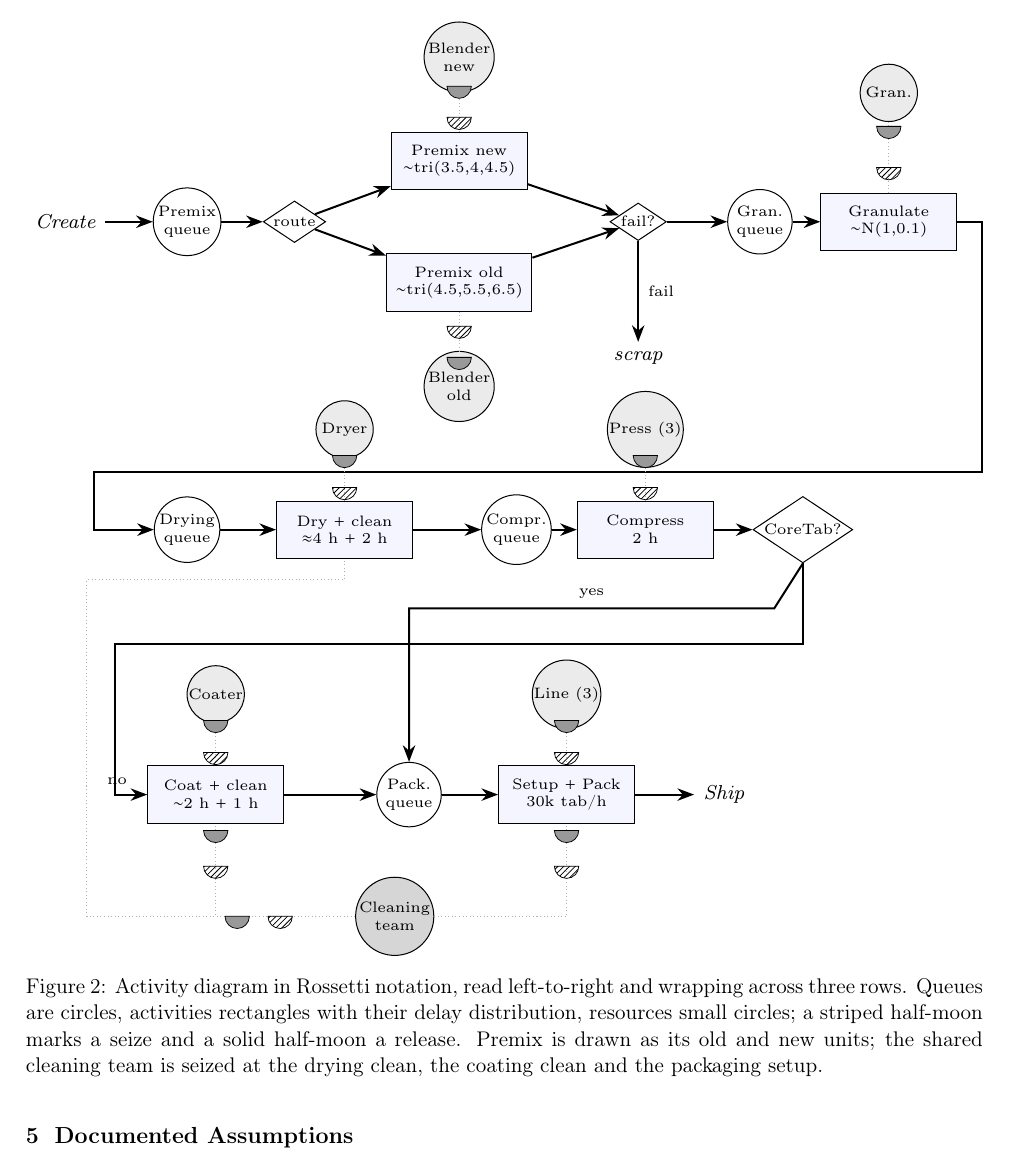
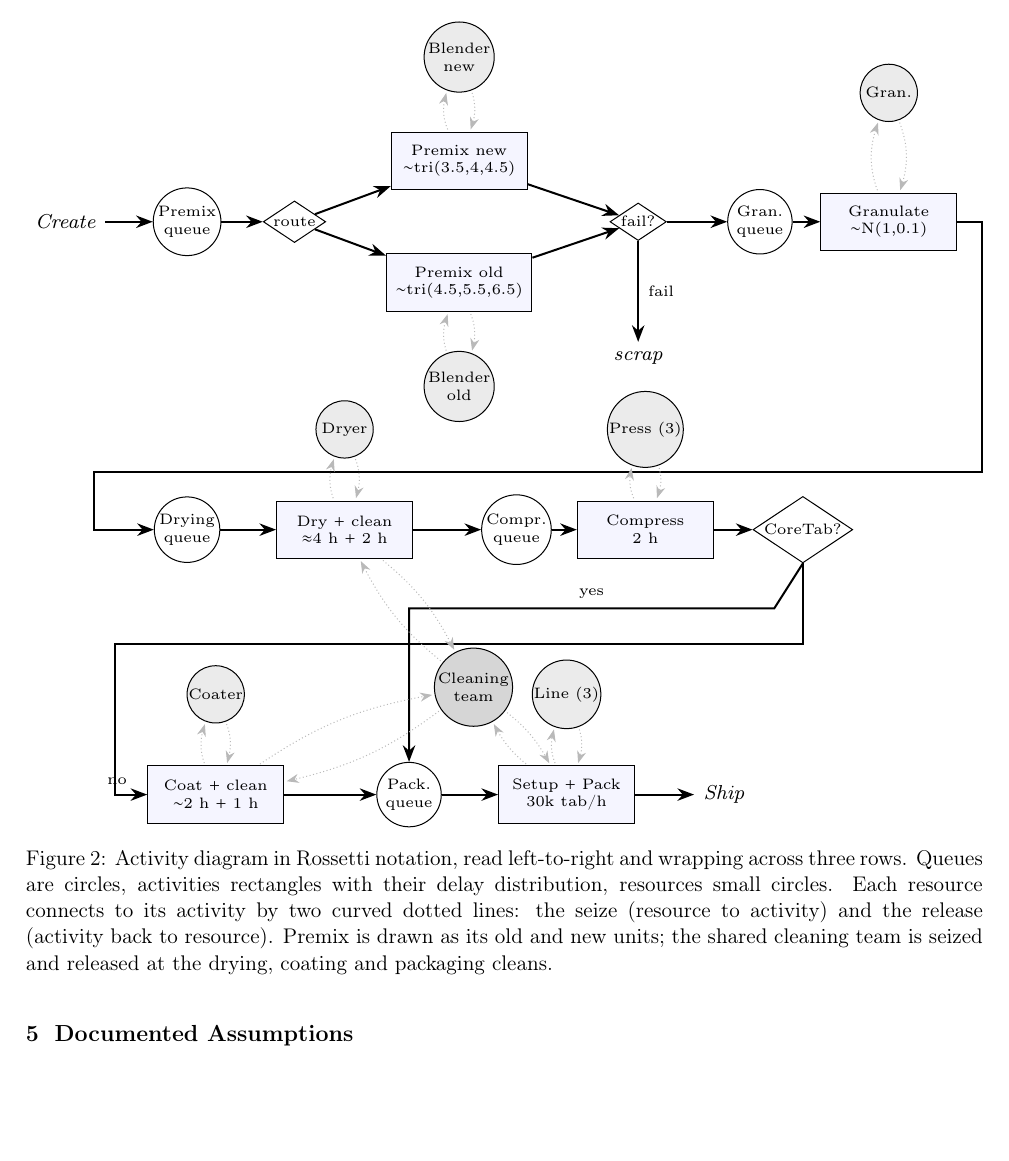
Before and after one commit to Maglehoj/Simulation-in-Operations-Management-wRepo-, a LaTeX document (main.tex, which reads Sections/04Conceptual.tex): part of page 6 of 17, cut so that both start at the same text, the shorter picture padded with empty space. Compiled offline with pdfLaTeX.

Commit message:
ændrede halvmånerne

```diff
--- a/Sections/04Conceptual.tex
+++ b/Sections/04Conceptual.tex
@@ -56,12 +56,6 @@ failure or pre-packaging inspection scraps material.}
 \label{sec:activity}
 \begin{figure}[H]
 \centering
-\tikzset{
-  % seize = striped half-moon, release = solid half-moon (both outlined)
-  seizehm/.pic={\fill[pattern=north east lines] (-1.7mm,0) -- (1.7mm,0) arc (0:-180:1.7mm) -- cycle;
-                \draw[line width=0.3pt] (-1.7mm,0) -- (1.7mm,0) arc (0:-180:1.7mm) -- cycle;},
-  relhm/.pic={\fill[black!40] (-1.7mm,0) -- (1.7mm,0) arc (0:-180:1.7mm) -- cycle;
-              \draw[line width=0.3pt] (-1.7mm,0) -- (1.7mm,0) arc (0:-180:1.7mm) -- cycle;}}
 \resizebox{\textwidth}{!}{%
 \begin{tikzpicture}[
   >=Stealth, font=\scriptsize,
@@ -70,7 +64,8 @@ failure or pre-packaging inspection scraps material.}
   rs/.style={circle, draw, fill=black!8, align=center, minimum size=8mm, inner sep=0.3pt, font=\tiny},
   dc/.style={diamond, draw, aspect=1.5, align=center, inner sep=0.5pt, font=\tiny},
   fl/.style={->, thick},
-  sr/.style={densely dotted, gray!60}]
+  % seize = resource->activity, release = activity->resource (two curved dotted lines)
+  sz/.style={densely dotted, gray!55, -{Stealth}, shorten >=1pt, shorten <=1pt}]
 
 % ---- Row 1: create, premix (old/new split), failure check, granulation ----
 \node (create) at (0,0) {\itshape Create};
@@ -90,9 +85,9 @@ failure or pre-packaging inspection scraps material.}
 \draw[fl] (pnew)--(pf);    \draw[fl] (pold)--(pf);
 \draw[fl] (pf)--(q2);      \draw[fl] (q2)--(gran);
 \draw[fl] (pf.south)--(scrap) node[midway,right,font=\tiny]{fail};
-\draw[sr] (pnew)--(rbn); \pic at ($(pnew)!0.42!(rbn)$){seizehm}; \pic at ($(pnew)!0.72!(rbn)$){relhm};
-\draw[sr] (pold)--(rbo); \pic at ($(pold)!0.42!(rbo)$){seizehm}; \pic at ($(pold)!0.72!(rbo)$){relhm};
-\draw[sr] (gran)--(rg);  \pic at ($(gran)!0.42!(rg)$){seizehm};  \pic at ($(gran)!0.74!(rg)$){relhm};
+\draw[sz] (rbn) to[bend left=20] (pnew); \draw[sz] (pnew) to[bend left=20] (rbn);
+\draw[sz] (rbo) to[bend left=20] (pold); \draw[sz] (pold) to[bend left=20] (rbo);
+\draw[sz] (rg)  to[bend left=20] (gran); \draw[sz] (gran) to[bend left=20] (rg);
 
 % ---- Row 2: drying, compression, CoreTab check ----
 \node[qu] (q3) at (1.7,-4.3) {Drying\\queue};
@@ -105,8 +100,8 @@ failure or pre-packaging inspection scraps material.}
 \draw[fl] (gran.east) -- (12.8,0) -- (12.8,-3.5) -- (0.4,-3.5) -- (0.4,-4.3) -- (q3.west);
 \draw[fl] (q3)--(dry);  \draw[fl] (dry)--(q4);
 \draw[fl] (q4)--(comp); \draw[fl] (comp)--(core);
-\draw[sr] (dry)--(rd);  \pic at ($(dry)!0.42!(rd)$){seizehm};  \pic at ($(dry)!0.74!(rd)$){relhm};
-\draw[sr] (comp)--(rp); \pic at ($(comp)!0.42!(rp)$){seizehm}; \pic at ($(comp)!0.74!(rp)$){relhm};
+\draw[sz] (rd) to[bend left=20] (dry);  \draw[sz] (dry)  to[bend left=20] (rd);
+\draw[sz] (rp) to[bend left=20] (comp); \draw[sz] (comp) to[bend left=20] (rp);
 
 % ---- Row 3: coating, packaging, ship ----
 \node[ac] (coat) at (2.1,-8.0) {Coat $+$ clean\\$\sim$2 h $+$ 1 h};
@@ -118,26 +113,21 @@ failure or pre-packaging inspection scraps material.}
 \draw[fl] (core.south) -- (10.3,-5.9) -- (0.7,-5.9) -- (0.7,-8.0) -- (coat.west) node[pos=0.05,above,font=\tiny]{no};
 \draw[fl] (core.south) -- (9.9,-5.4) -- (4.8,-5.4) node[midway,above,font=\tiny]{yes} -- (q5.north);
 \draw[fl] (coat)--(q5); \draw[fl] (q5)--(pack); \draw[fl] (pack)--(ship);
-\draw[sr] (coat)--(rc); \pic at ($(coat)!0.42!(rc)$){seizehm}; \pic at ($(coat)!0.74!(rc)$){relhm};
-\draw[sr] (pack)--(rl); \pic at ($(pack)!0.42!(rl)$){seizehm}; \pic at ($(pack)!0.74!(rl)$){relhm};
+\draw[sz] (rc) to[bend left=20] (coat); \draw[sz] (coat) to[bend left=20] (rc);
+\draw[sz] (rl) to[bend left=20] (pack); \draw[sz] (pack) to[bend left=20] (rl);
 
 % ---- Shared cleaning team (one resource, seized at the three cleans) ----
-\node[rs, fill=black!16] (clt) at (4.6,-9.7) {Cleaning\\team};
-% short vertical links to coating and packaging cleans
-\draw[sr] (clt) -- (2.1,-9.7) -- (coat.south);
-  \pic at (2.1,-9.0){seizehm}; \pic at (2.1,-8.5){relhm};
-\draw[sr] (clt) -- (7.0,-9.7) -- (pack.south);
-  \pic at (7.0,-9.0){seizehm}; \pic at (7.0,-8.5){relhm};
-% link up the left margin to the drying clean
-\draw[sr] (clt) -- (0.3,-9.7) -- (0.3,-5.0) -- (3.9,-5.0) -- (dry.south);
-  \pic at (3.0,-9.7){seizehm}; \pic at (2.4,-9.7){relhm};
+\node[rs, fill=black!16] (clt) at (5.7,-6.5) {Cleaning\\team};
+\draw[sz] (clt) to[bend left=12] (dry);  \draw[sz] (dry)  to[bend left=12] (clt);
+\draw[sz] (clt) to[bend left=12] (coat); \draw[sz] (coat) to[bend left=12] (clt);
+\draw[sz] (clt) to[bend left=12] (pack); \draw[sz] (pack) to[bend left=12] (clt);
 \end{tikzpicture}%
 }
 \caption{Activity diagram in Rossetti notation, read left-to-right and wrapping
 across three rows. Queues are circles, activities rectangles with their delay
-distribution, resources small circles; a striped half-moon marks a seize and a
-solid half-moon a release. Premix is drawn as its old and new units; the shared
-cleaning team is seized at the drying clean, the coating clean and the packaging
-setup.}
+distribution, resources small circles. Each resource connects to its activity by
+two curved dotted lines: the seize (resource to activity) and the release
+(activity back to resource). Premix is drawn as its old and new units; the shared
+cleaning team is seized and released at the drying, coating and packaging cleans.}
 \label{fig:activity}
 \end{figure}
```
